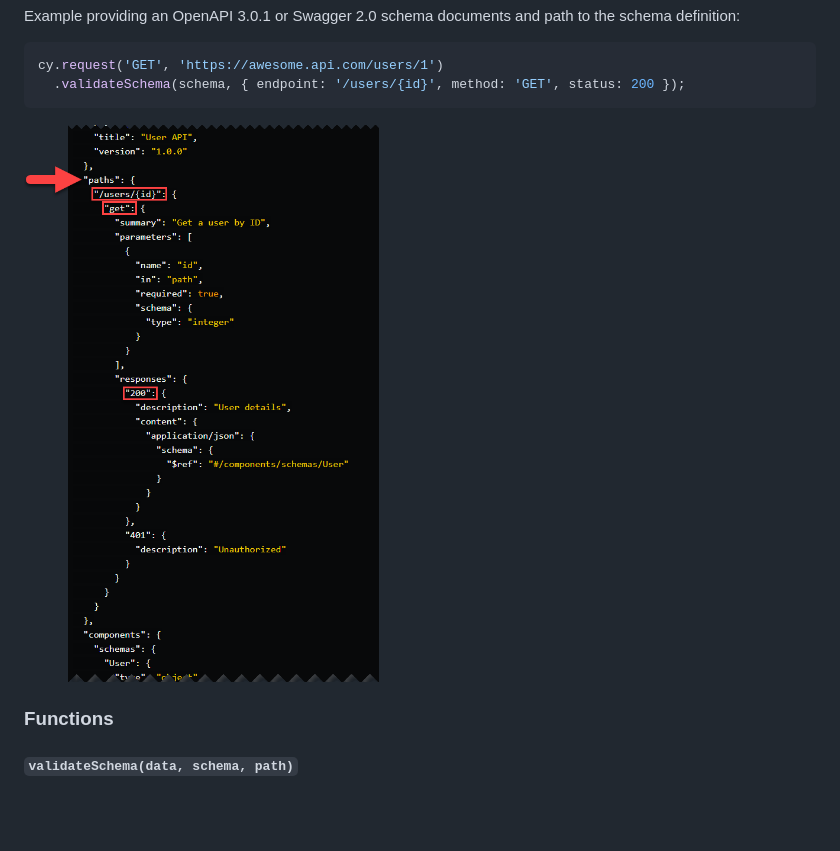
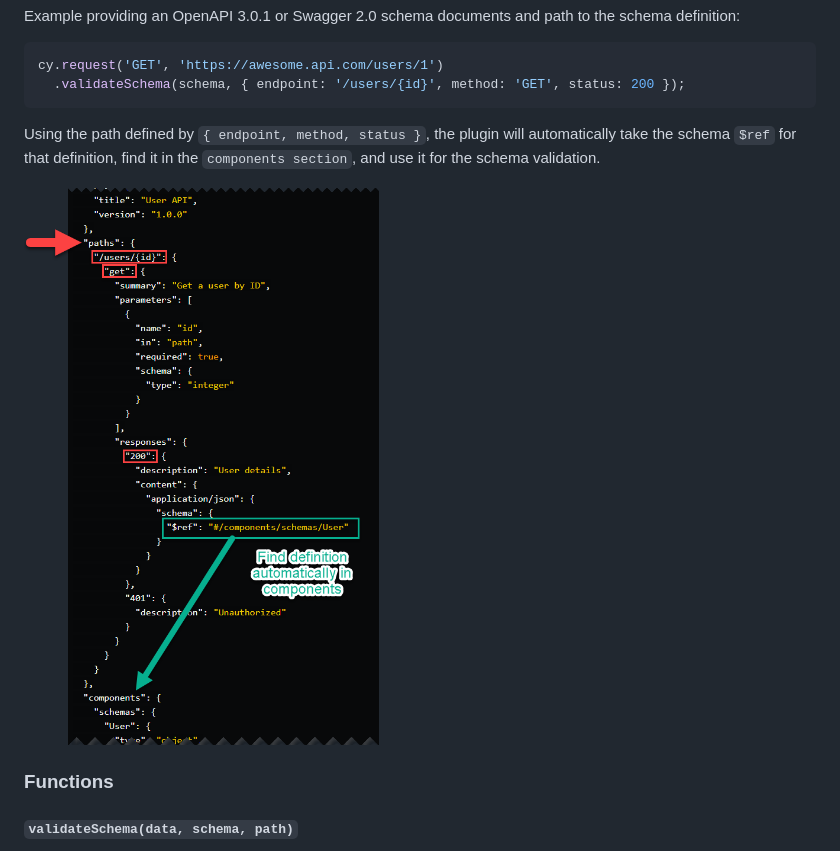
Before and after one commit to sclavijosuero/cypress-ajv-schema-validator, a Markdown page: README.md, the part around the change. Rendered like a GitHub page; pictures changed too: images/path.png; blank space fills up the shorter version.

Commit message:
Adding other clarifications about how path parameter works

````diff
--- a/README.md
+++ b/README.md
@@ -129,6 +129,8 @@ Example providing an OpenAPI 3.0.1 or Swagger 2.0 schema documents and path to t
 cy.request('GET', 'https://awesome.api.com/users/1')
   .validateSchema(schema, { endpoint: '/users/{id}', method: 'GET', status: 200 });
 ```
+
+Using the path defined by `{ endpoint, method, status }`, the plugin will automatically take the schema `$ref` for that definition, find it in the `components section`, and use it for the schema validation.
 
 ![Path to the schema definition](images/path.png)
 
````
